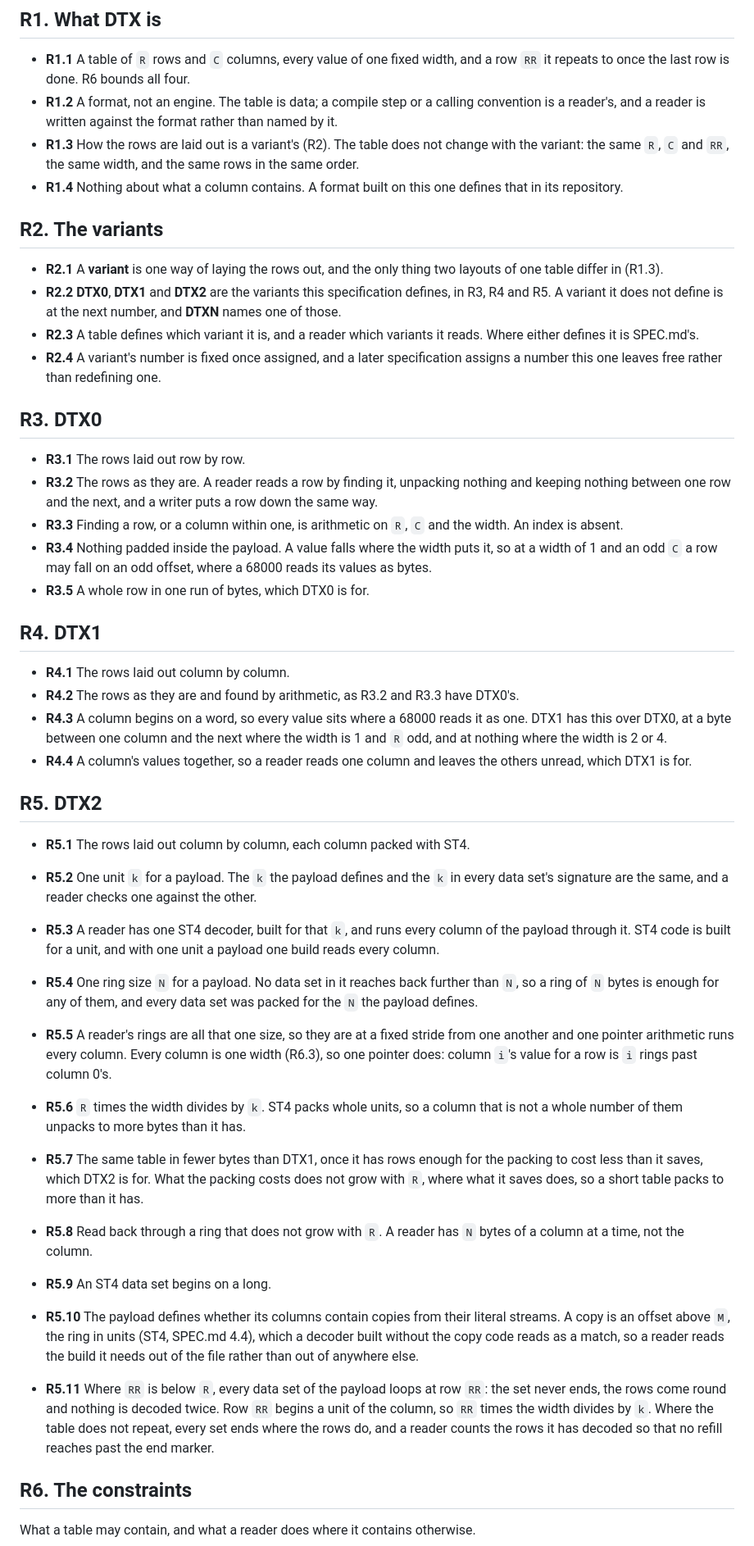
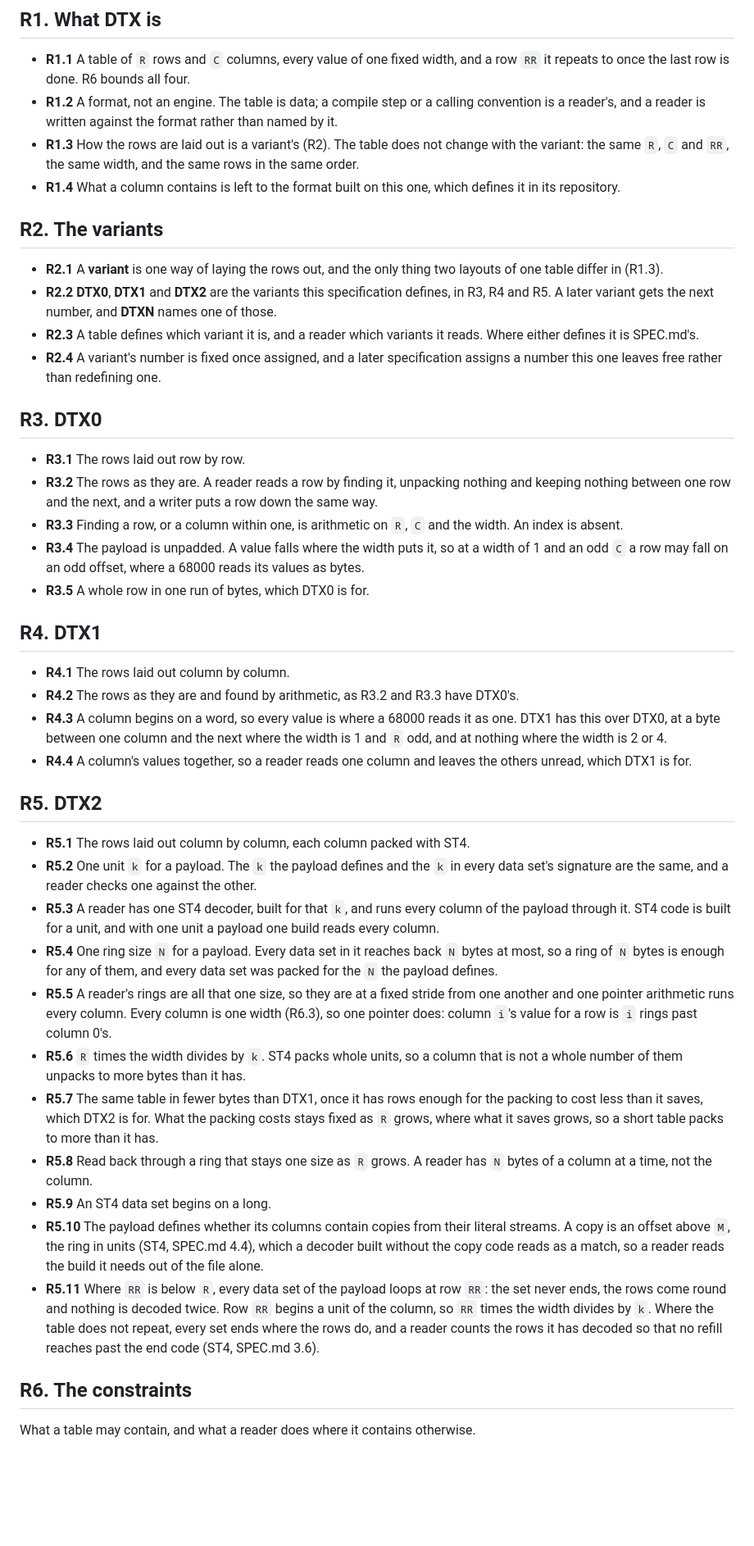
Before and after one commit to odipar/DTX, a Markdown page: doc/requirements.md, the part around one of its changes. Shown at 82% size. Drawn GitHub-style; blank space fills up the shorter version.

Commit message:
requirements.md reads what a table is, and ST4's end code by name (#132)
R5.11 read that no refill reaches past "the end marker"; ST4 calls it
the end code, and the conformance run already struck the other word.
A test reports its hits, R1.4 leaves what a column contains to the
format built on this one, the payload is unpadded, a data set reaches
back N bytes at most, a ring stays one size as R grows, and R5.10 and
R5.11 are one list again.

Co-authored-by: Claude Opus 5.5 <noreply@anthropic.com>

```diff
--- a/doc/requirements.md
+++ b/doc/requirements.md
@@ -39,16 +39,16 @@ before what it describes, and what things are called comes before both.
 - **R1.3** How the rows are laid out is a variant's (R2). The table does
   not change with the variant: the same `R`, `C` and `RR`, the same width,
   and the same rows in the same order.
-- **R1.4** Nothing about what a column contains. A format built on this one
-  defines that in its repository.
+- **R1.4** What a column contains is left to the format built on this one,
+  which defines it in its repository.
 
 ## R2. The variants
 
 - **R2.1** A **variant** is one way of laying the rows out, and the only
   thing two layouts of one table differ in (R1.3).
 - **R2.2** **DTX0**, **DTX1** and **DTX2** are the variants this
-  specification defines, in R3, R4 and R5. A variant it does not define
-  is at the next number, and **DTXN** names one of those.
+  specification defines, in R3, R4 and R5. A later variant gets the next
+  number, and **DTXN** names one of those.
 - **R2.3** A table defines which variant it is, and a reader which variants
   it reads. Where either defines it is SPEC.md's.
 - **R2.4** A variant's number is fixed once assigned, and a later
@@ -63,8 +63,8 @@ before what it describes, and what things are called comes before both.
   a writer puts a row down the same way.
 - **R3.3** Finding a row, or a column within one, is arithmetic on `R`,
   `C` and the width. An index is absent.
-- **R3.4** Nothing padded inside the payload. A value falls where the width
-  puts it, so at a width of 1 and an odd `C` a row may fall on an odd
+- **R3.4** The payload is unpadded. A value falls where the width puts
+  it, so at a width of 1 and an odd `C` a row may fall on an odd
   offset, where a 68000 reads its values as bytes.
 - **R3.5** A whole row in one run of bytes, which DTX0 is for.
 
@@ -73,7 +73,7 @@ before what it describes, and what things are called comes before both.
 - **R4.1** The rows laid out column by column.
 - **R4.2** The rows as they are and found by arithmetic, as R3.2 and
   R3.3 have DTX0's.
-- **R4.3** A column begins on a word, so every value sits where a 68000
+- **R4.3** A column begins on a word, so every value is where a 68000
   reads it as one. DTX1 has this over DTX0, at a byte between one column
   and the next where the width is 1 and `R` odd, and at nothing where the
   width is 2 or 4.
@@ -90,9 +90,9 @@ before what it describes, and what things are called comes before both.
 - **R5.3** A reader has one ST4 decoder, built for that `k`, and runs
   every column of the payload through it. ST4 code is built for a unit,
   and with one unit a payload one build reads every column.
-- **R5.4** One ring size `N` for a payload. No data set in it reaches back
-  further than `N`, so a ring of `N` bytes is enough for any of them, and
-  every data set was packed for the `N` the payload defines.
+- **R5.4** One ring size `N` for a payload. Every data set in it reaches
+  back `N` bytes at most, so a ring of `N` bytes is enough for any of them,
+  and every data set was packed for the `N` the payload defines.
 - **R5.5** A reader's rings are all that one size, so they are at a
   fixed stride from one another and one pointer arithmetic runs every
   column. Every column is one width (R6.3), so one pointer does: column
@@ -102,23 +102,21 @@ before what it describes, and what things are called comes before both.
   has.
 - **R5.7** The same table in fewer bytes than DTX1, once it has rows
   enough for the packing to cost less than it saves, which DTX2 is for.
-  What the packing costs does not grow with `R`, where what it saves
-  does, so a short table packs to more than it has.
-- **R5.8** Read back through a ring that does not grow with `R`. A reader
-  has `N` bytes of a column at a time, not the column.
+  What the packing costs stays fixed as `R` grows, where what it saves
+  grows, so a short table packs to more than it has.
+- **R5.8** Read back through a ring that stays one size as `R` grows. A
+  reader has `N` bytes of a column at a time, not the column.
 - **R5.9** An ST4 data set begins on a long.
 - **R5.10** The payload defines whether its columns contain copies from their
   literal streams. A copy is an offset above `M`, the ring in units (ST4,
   SPEC.md 4.4), which a decoder built without the copy code reads as a
-  match, so a reader reads the build it needs out of the file rather than
-  out of anywhere else.
-
+  match, so a reader reads the build it needs out of the file alone.
 - **R5.11** Where `RR` is below `R`, every data set of the payload loops at
   row `RR`: the set never ends, the rows come round and nothing is decoded
   twice. Row `RR` begins a unit of the column, so `RR` times the width
   divides by `k`. Where the table does not repeat, every set ends where the
   rows do, and a reader counts the rows it has decoded so that no refill
-  reaches past the end marker.
+  reaches past the end code (ST4, SPEC.md 3.6).
 
 ## R6. The constraints
 
```
Also changed, not shown: other parts of doc/requirements.md (+6 -6 lines).
